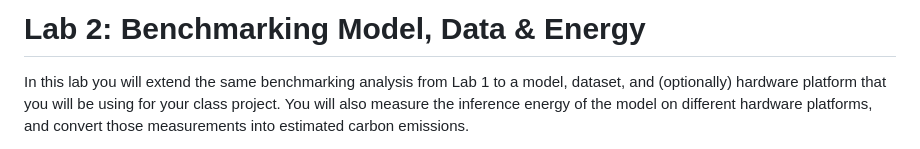
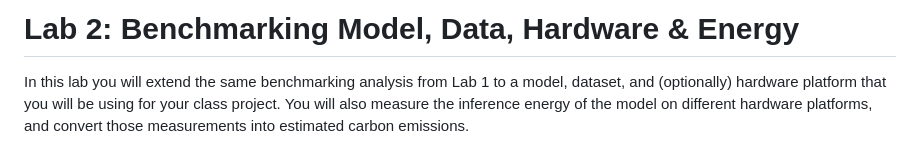
Before and after one commit to cmu-odml/cmu-odml.github.io, a Markdown page: labs/02_model_data.md, the part around the change. Drawn GitHub-style.

Commit message:
Title contains hardware

```diff
--- a/labs/02_model_data.md
+++ b/labs/02_model_data.md
@@ -1,4 +1,4 @@
-Lab 2: Benchmarking Model, Data & Energy
+Lab 2: Benchmarking Model, Data, Hardware & Energy
 ===
 
 In this lab you will extend the same benchmarking analysis from Lab 1 to a model, dataset, and (optionally) hardware platform that you will be using for your class project. You will also measure the inference energy of the model on different hardware platforms, and convert those measurements into estimated carbon emissions.
```
